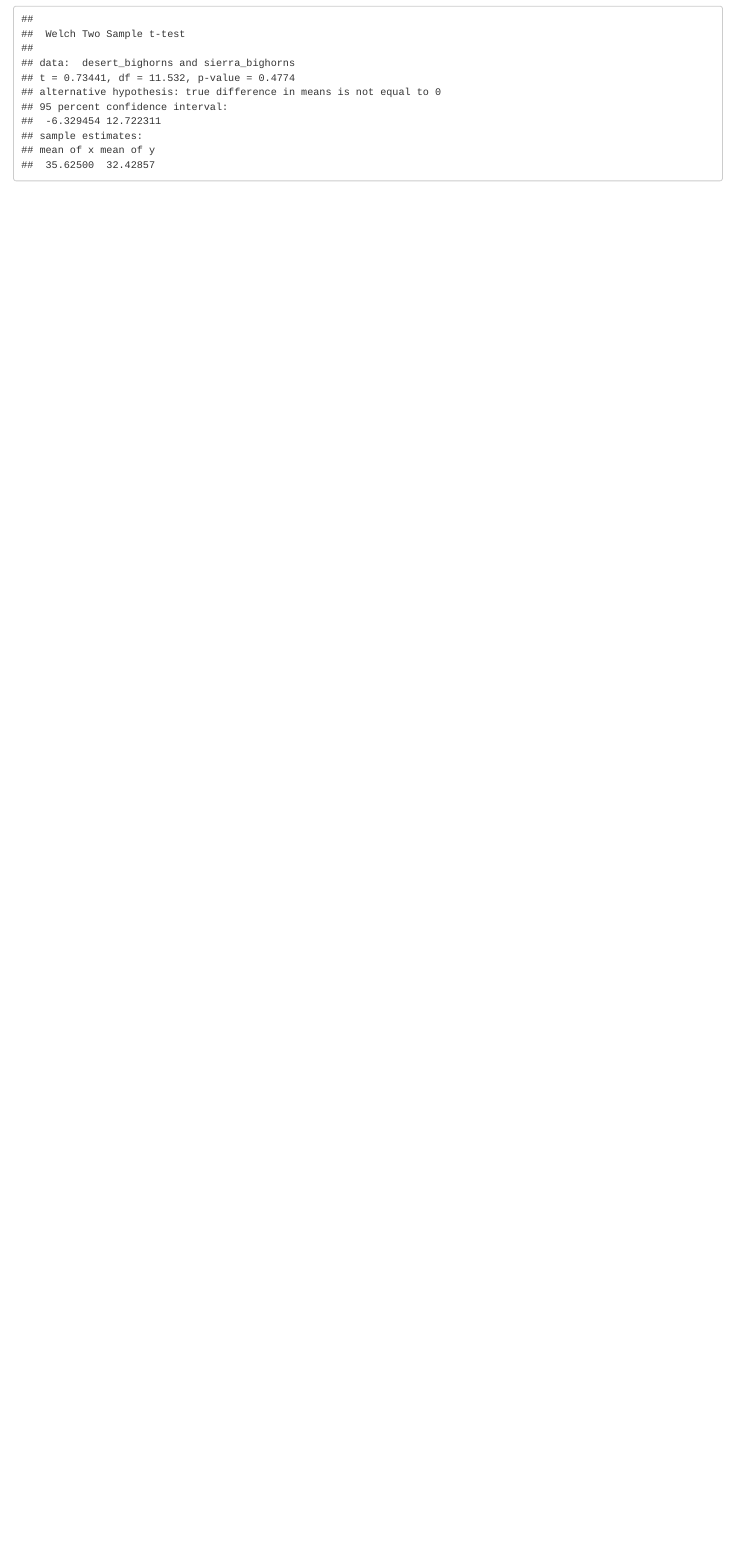
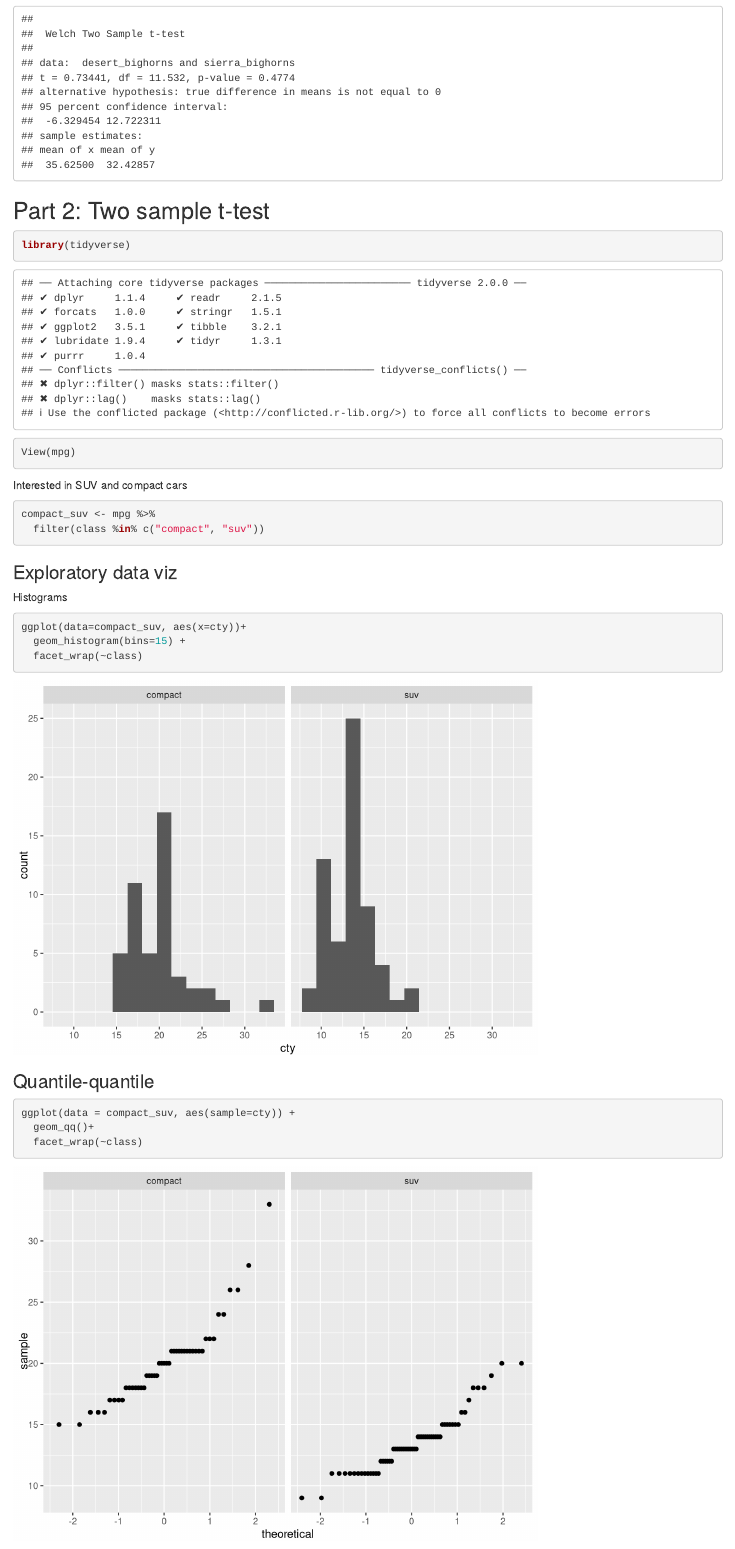
Before and after one commit to agraciaduran/week4-part1, an R Markdown document (week4_part1.Rmd): the page in a window 1100 px wide, from 1040 px down. Rendered offline with R 4.5, knitr and Pandoc, with nearby package versions.

Commit message:
lab pt 2 added

````diff
--- a/week4_part1.Rmd
+++ b/week4_part1.Rmd
@@ -34,3 +34,33 @@ sierra_bighorns<- c(28,31,40,42,26,29,31)
 
 t.test(x=desert_bighorns, y=sierra_bighorns)
 ```
+
+## Part 2: Two sample t-test
+
+```{r}
+library(tidyverse)
+View(mpg)
+```
+
+Interested in SUV and compact cars
+
+```{r}
+compact_suv <- mpg %>%
+  filter(class %in% c("compact", "suv"))
+```
+
+### Exploratory data viz
+
+Histograms
+
+```{r}
+ggplot(data=compact_suv, aes(x=cty))+
+  geom_histogram(bins=15) +
+  facet_wrap(~class)
+```
+
+### Quantile-quantile
+```{r}
+ggplot(data = compact_suv, aes(sample=cty)) +
+  geom_qq()+
+  facet_wrap(~class)
````
Also changed, not shown: week4_part1.Rmd (28 more changed lines).
